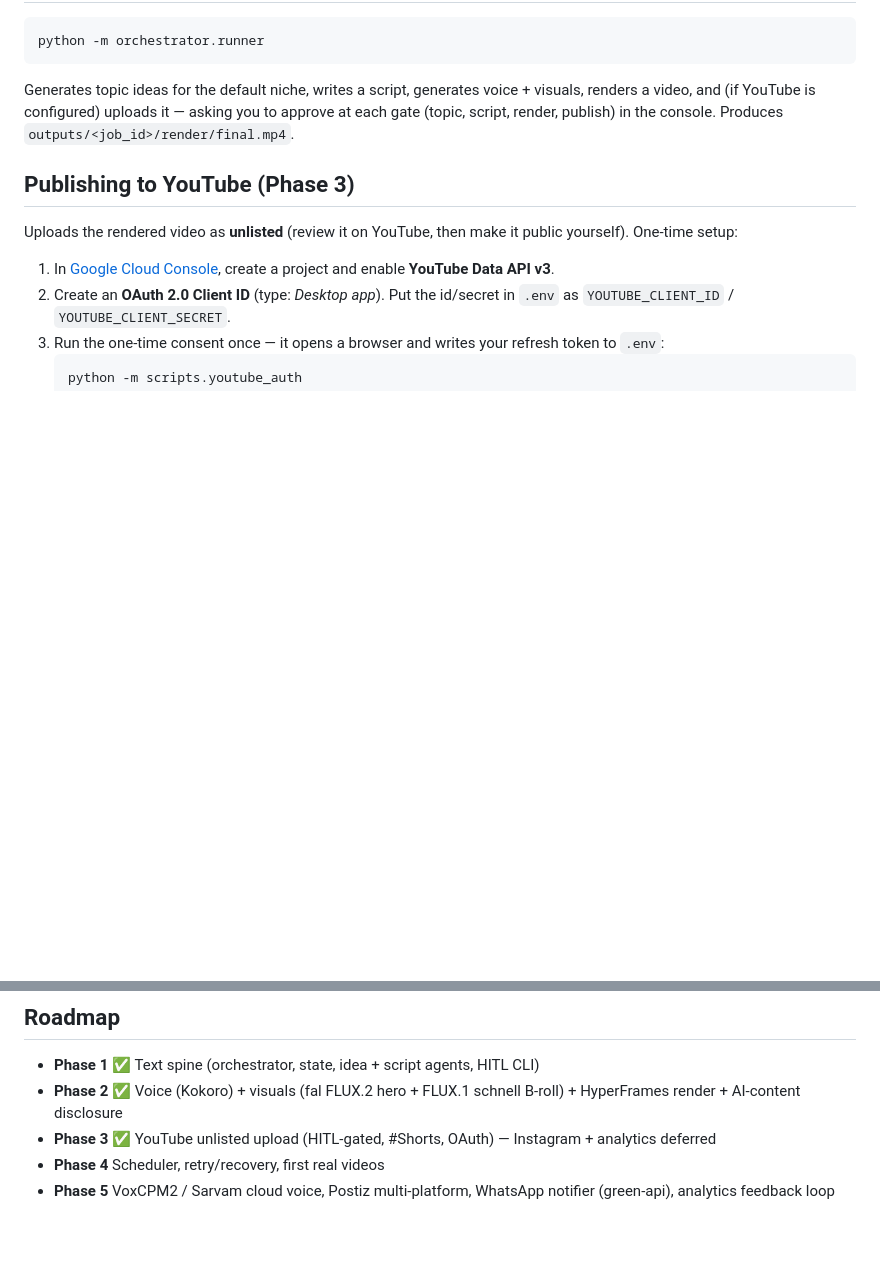
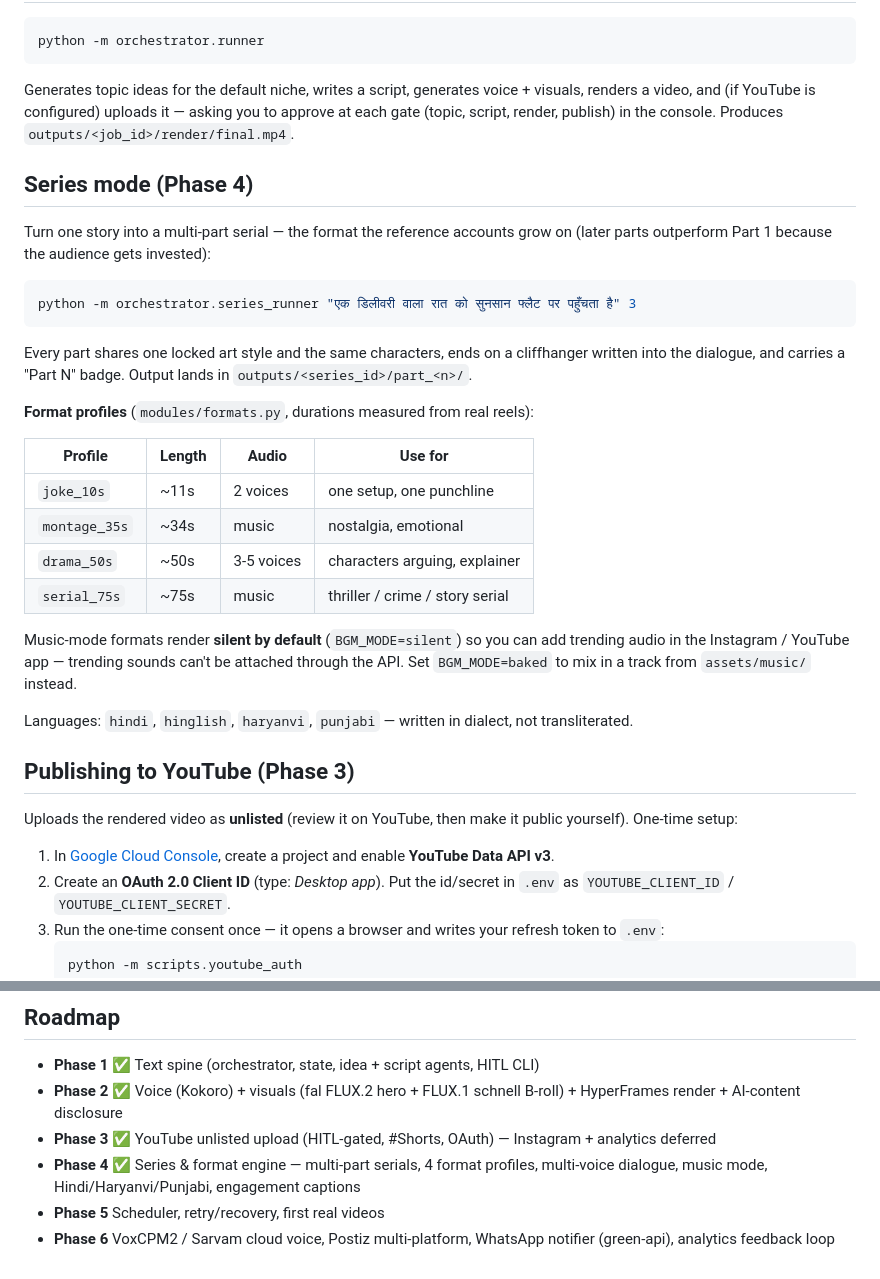
Before and after one commit to Manan0802/ai-content-agent, a Markdown page: README.md, 2 parts joined by grey strips. Rendered like a GitHub page; blank space fills up the shorter version.

Commit message:
docs: README — series mode, format profiles, BGM_MODE, languages

````diff
--- a/README.md
+++ b/README.md
@@ -43,6 +43,33 @@ python -m orchestrator.runner
 
 Generates topic ideas for the default niche, writes a script, generates voice + visuals, renders a video, and (if YouTube is configured) uploads it — asking you to approve at each gate (topic, script, render, publish) in the console. Produces `outputs/<job_id>/render/final.mp4`.
 
+## Series mode (Phase 4)
+
+Turn one story into a multi-part serial — the format the reference accounts grow on (later parts
+outperform Part 1 because the audience gets invested):
+
+```bash
+python -m orchestrator.series_runner "एक डिलीवरी वाला रात को सुनसान फ्लैट पर पहुँचता है" 3
+```
+
+Every part shares one locked art style and the same characters, ends on a cliffhanger written
+into the dialogue, and carries a "Part N" badge. Output lands in `outputs/<series_id>/part_<n>/`.
+
+**Format profiles** (`modules/formats.py`, durations measured from real reels):
+
+| Profile | Length | Audio | Use for |
+|---|---|---|---|
+| `joke_10s` | ~11s | 2 voices | one setup, one punchline |
+| `montage_35s` | ~34s | music | nostalgia, emotional |
+| `drama_50s` | ~50s | 3-5 voices | characters arguing, explainer |
+| `serial_75s` | ~75s | music | thriller / crime / story serial |
+
+Music-mode formats render **silent by default** (`BGM_MODE=silent`) so you can add trending audio
+in the Instagram / YouTube app — trending sounds can't be attached through the API. Set
+`BGM_MODE=baked` to mix in a track from `assets/music/` instead.
+
+Languages: `hindi`, `hinglish`, `haryanvi`, `punjabi` — written in dialect, not transliterated.
+
 ## Publishing to YouTube (Phase 3)
 
 Uploads the rendered video as **unlisted** (review it on YouTube, then make it public yourself). One-time setup:
@@ -84,5 +111,6 @@ LangGraph · langchain-groq · fal-client · HyperFrames (Kokoro TTS + HTML→vi
 - **Phase 1** ✅ Text spine (orchestrator, state, idea + script agents, HITL CLI)
 - **Phase 2** ✅ Voice (Kokoro) + visuals (fal FLUX.2 hero + FLUX.1 schnell B-roll) + HyperFrames render + AI-content disclosure
 - **Phase 3** ✅ YouTube unlisted upload (HITL-gated, #Shorts, OAuth) — Instagram + analytics deferred
-- **Phase 4** Scheduler, retry/recovery, first real videos
-- **Phase 5** VoxCPM2 / Sarvam cloud voice, Postiz multi-platform, WhatsApp notifier (green-api), analytics feedback loop
+- **Phase 4** ✅ Series & format engine — multi-part serials, 4 format profiles, multi-voice dialogue, music mode, Hindi/Haryanvi/Punjabi, engagement captions
+- **Phase 5** Scheduler, retry/recovery, first real videos
+- **Phase 6** VoxCPM2 / Sarvam cloud voice, Postiz multi-platform, WhatsApp notifier (green-api), analytics feedback loop
````
